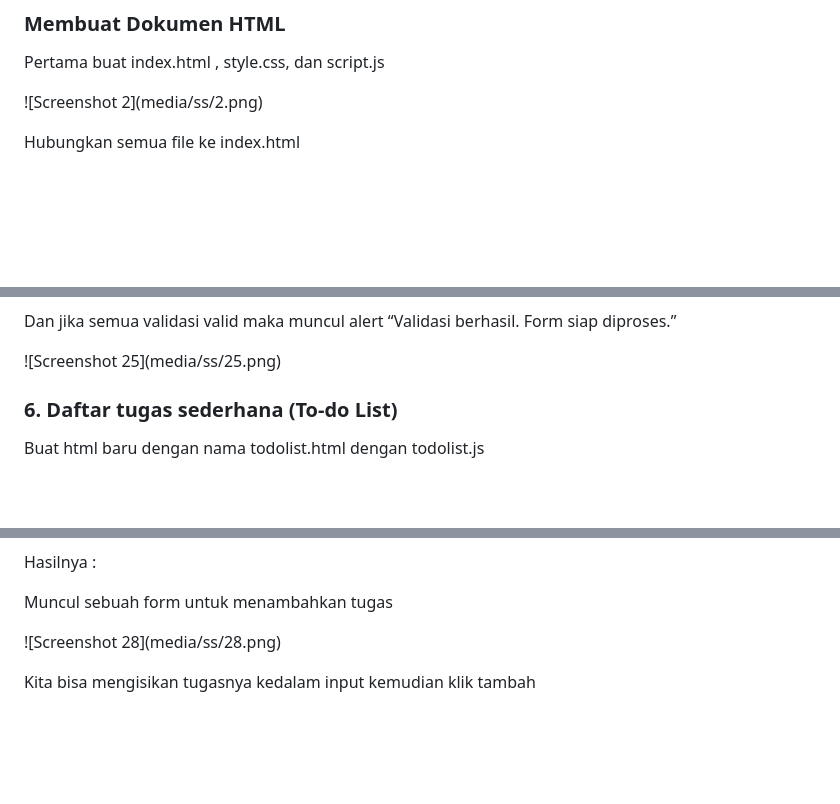
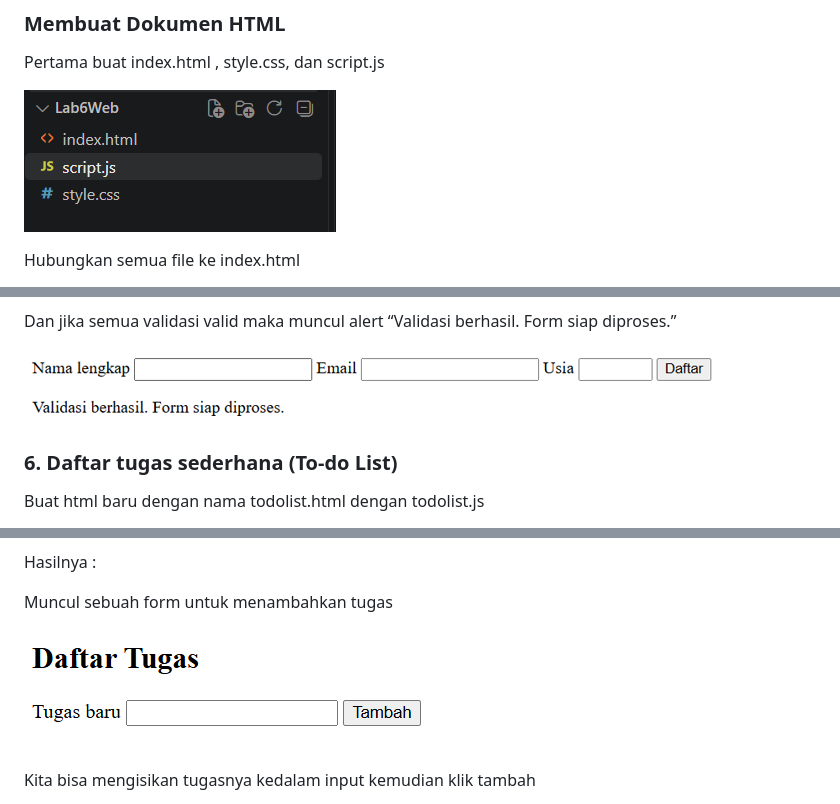
Before and after one commit to rizkyoprasfernanda/Lab6Web, a Markdown page: README.md, 3 parts joined by grey strips. Rendered like a GitHub page; blank space fills up the shorter version.

```diff
--- a/README.md
+++ b/README.md
@@ -20,7 +20,7 @@ Kemudian dibuat folder kerja dengan nama Lab6Web
 
 Pertama buat index.html , style.css, dan script.js
 
-![Screenshot 2]\(media/ss/2.png)
+![Screenshot 2](media/ss/2.png)
 
 Hubungkan semua file ke index.html
 
@@ -138,7 +138,7 @@ Jika usia dibawah 17 maka muncuk alert “Usia harus berupa bilangan bulat 17–
 
 Dan jika semua validasi valid maka muncul alert “Validasi berhasil. Form siap diproses.”
 
-![Screenshot 25]\(media/ss/25.png)
+![Screenshot 25](media/ss/25.png)
 
 ### 6. Daftar tugas sederhana (To-do List)
 
@@ -152,7 +152,7 @@ Hasilnya :
 
 Muncul sebuah form untuk menambahkan tugas
 
-![Screenshot 28]\(media/ss/28.png)
+![Screenshot 28](media/ss/28.png)
 
 Kita bisa mengisikan tugasnya kedalam input kemudian klik tambah
 
```
Also changed, not shown: other parts of README.md (+53 -53 lines).
